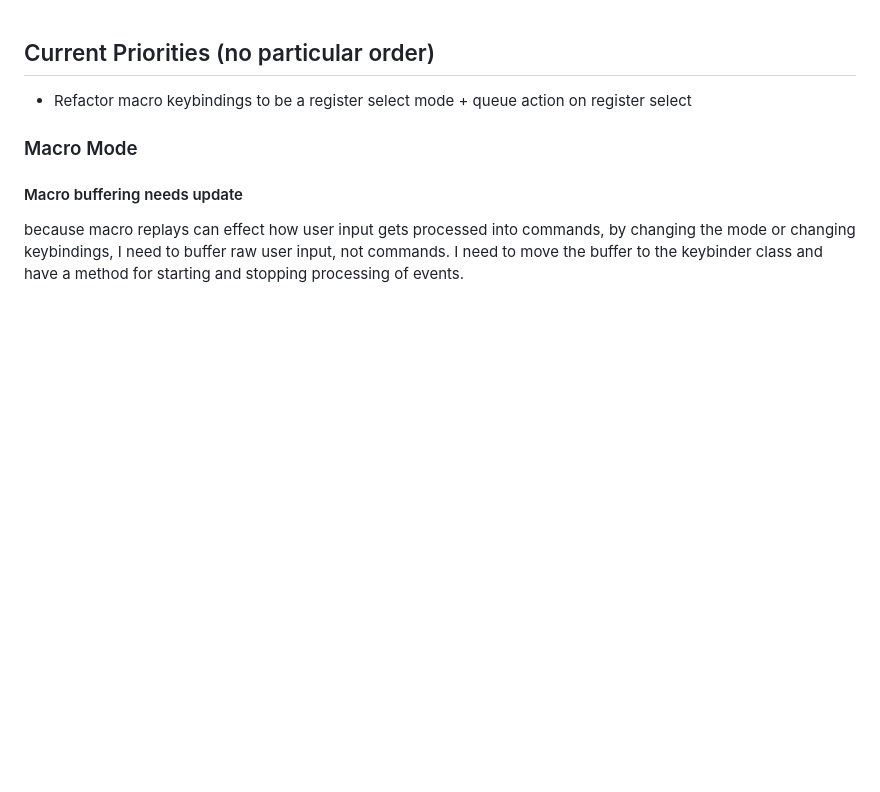
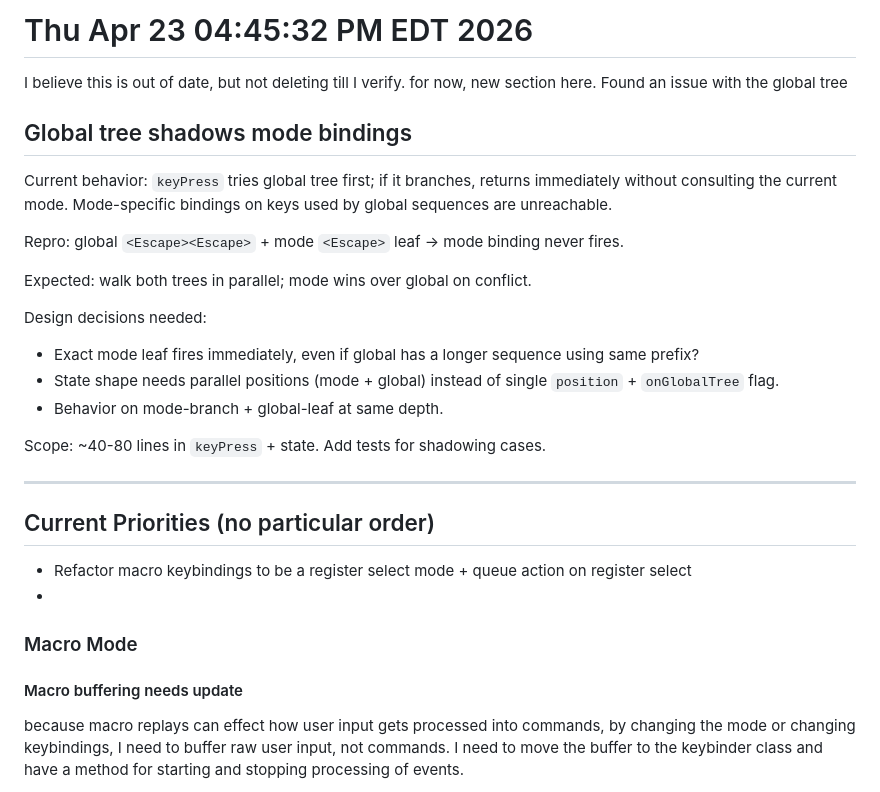
Before and after one commit to willcoffey/vimlike-keybinder, a Markdown page: DEVELOPMENT.md, the part around the change. Drawn GitHub-style; blank space fills up the shorter version.

Commit message:
added issue to development

```diff
--- a/DEVELOPMENT.md
+++ b/DEVELOPMENT.md
@@ -1,6 +1,33 @@
+# Thu Apr 23 04:45:32 PM EDT 2026
+I believe this is out of date, but not deleting till I verify. for now, new section here. Found an
+issue with the global tree
+
+
+## Global tree shadows mode bindings
+
+Current behavior: `keyPress` tries global tree first; if it branches, returns
+immediately without consulting the current mode. Mode-specific bindings on
+keys used by global sequences are unreachable.
+
+Repro: global `<Escape><Escape>` + mode `<Escape>` leaf → mode binding never fires.
+
+Expected: walk both trees in parallel; mode wins over global on conflict.
+
+Design decisions needed:
+- Exact mode leaf fires immediately, even if global has a longer sequence using same prefix?
+- State shape needs parallel positions (mode + global) instead of single `position` + `onGlobalTree` flag.
+- Behavior on mode-branch + global-leaf at same depth.
+
+Scope: ~40-80 lines in `keyPress` + state. Add tests for shadowing cases.
+
+---
+
+
 ## Current Priorities (no particular order)
 
 - Refactor macro keybindings to be a register select mode + queue action on register select
+-
+
 
 ### Macro Mode
 
```
